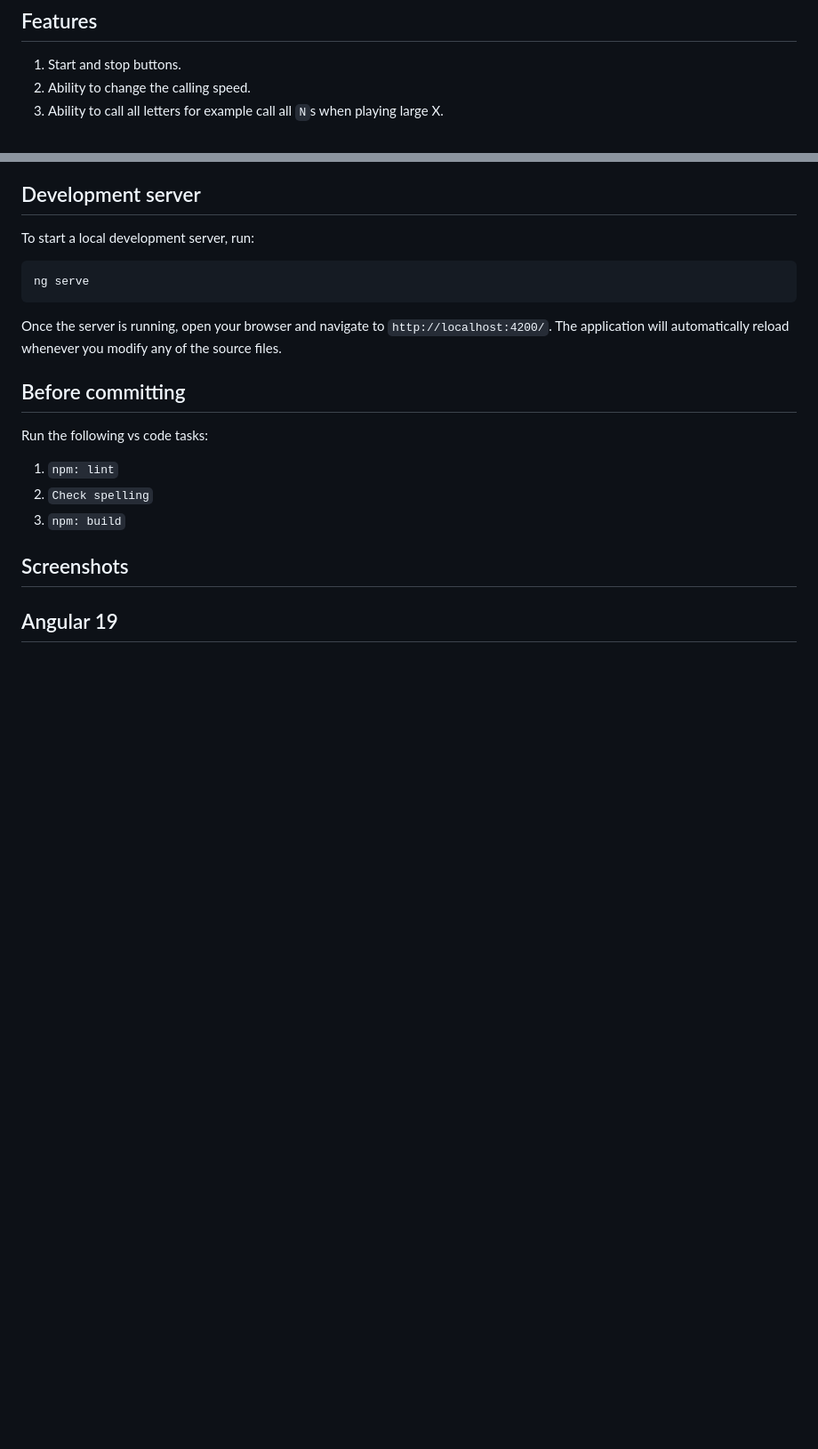
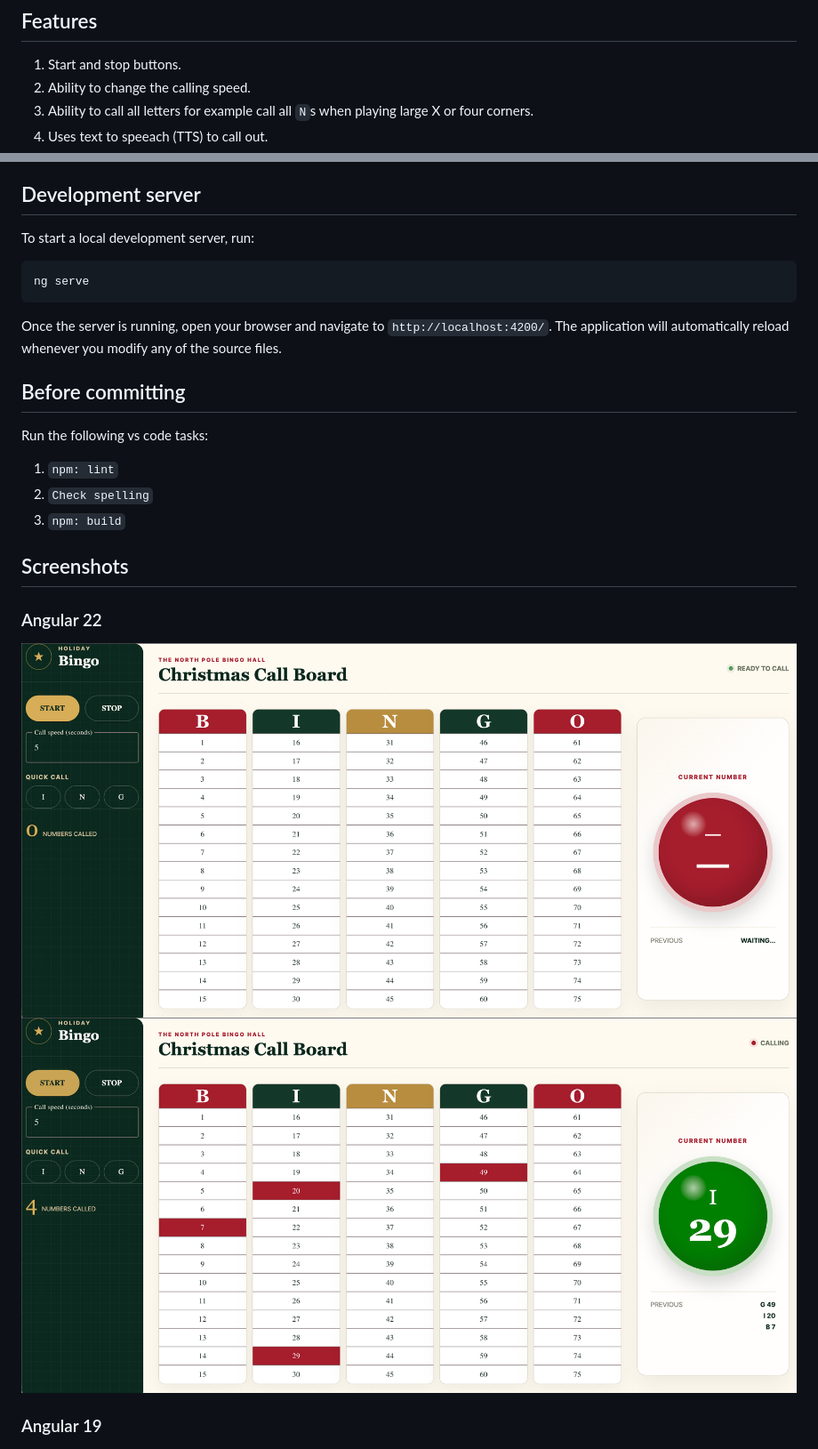
Before and after one commit to tjoelb/christmas-bingo-angular, a Markdown page: README.md, 2 parts joined by grey strips. Shown at 89% size. Rendered like a GitHub page; pictures changed too: screenshots/angular22.png (added), screenshots/angular22_calling.png (added); blank space fills up the shorter version.

```diff
--- a/README.md
+++ b/README.md
@@ -6,7 +6,8 @@ Simple bingo webapp build for my family to use during our yearly Christmas bingo
 
 1. Start and stop buttons.
 2. Ability to change the calling speed.
-3. Ability to call all letters for example call all `N`s when playing large X.
+3. Ability to call all letters for example call all `N`s when playing large X or four corners.
+4. Uses text to speeach (TTS) to call out.
 
 ## Development server
 
@@ -28,7 +29,12 @@ Run the following vs code tasks:
 
 ## Screenshots
 
-## Angular 19
+### Angular 22
+
+![Angular 22](./screenshots/angular22.png)
+![Angular 22 calling screenshot](./screenshots/angular22_calling.png)
+
+### Angular 19
 
 ![Angular 19](./screenshots/angular19.png)
 ![Angular 19 calling screenshot](./screenshots/angular19_calling.png)
```
Also changed, not shown: 13 other files.
